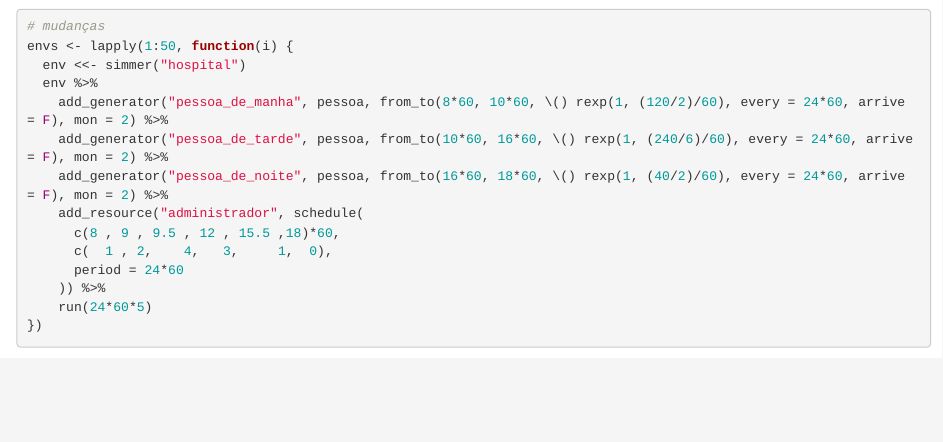
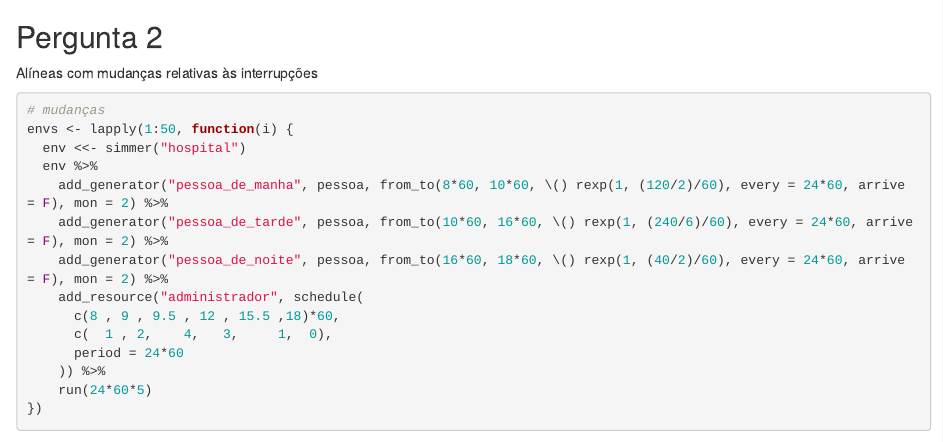
Before and after one commit to boladouro/ME-grupo, an R Markdown document (main.Rmd): the page in a window 1100 px wide, from 8570 px down. Rendered offline with R 4.5, knitr and Pandoc, with nearby package versions; some code elsewhere in the file could not run offline; common packages that the code uses without loading them are loaded.

````diff
--- a/main.Rmd
+++ b/main.Rmd
@@ -418,7 +418,9 @@
 resources %>% plot(metric = "usage", steps = T)
 
 ```
+## Pergunta 2
 
+Alíneas com mudanças relativas às interrupções
 
 ```{r}
 # mudanças
````
Also changed, not shown: main.nb.html.
